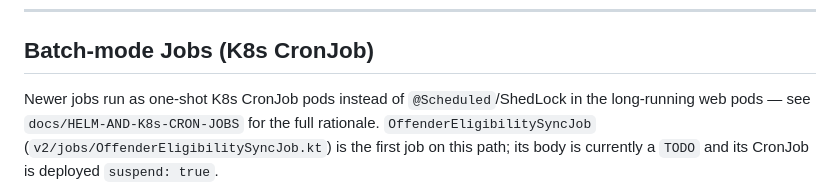
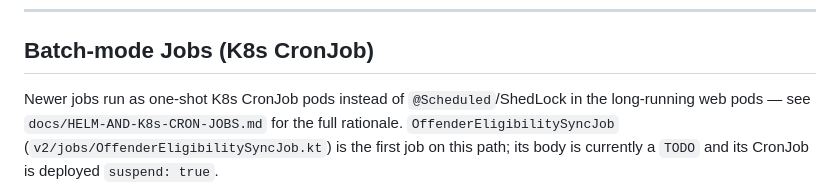
Before and after one commit to ministryofjustice/hmpps-esupervision-api, a Markdown page: docs/v2/BACKGROUND_JOBS.md, the part around the change. Drawn GitHub-style.

Commit message:
update docs link

```diff
--- a/docs/v2/BACKGROUND_JOBS.md
+++ b/docs/v2/BACKGROUND_JOBS.md
@@ -155,7 +155,7 @@ Uses existing `shedlock` table shared with V1 jobs.
 ## Batch-mode Jobs (K8s CronJob)
 
 Newer jobs run as one-shot K8s CronJob pods instead of `@Scheduled`/ShedLock in the
-long-running web pods — see `docs/HELM-AND-K8s-CRON-JOBS` for the full rationale.
+long-running web pods — see `docs/HELM-AND-K8s-CRON-JOBS.md` for the full rationale.
 `OffenderEligibilitySyncJob` (`v2/jobs/OffenderEligibilitySyncJob.kt`) is the first job
 on this path; its body is currently a `TODO` and its CronJob is deployed `suspend: true`.
 
```
